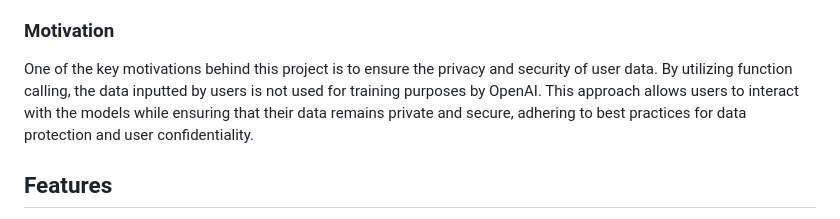
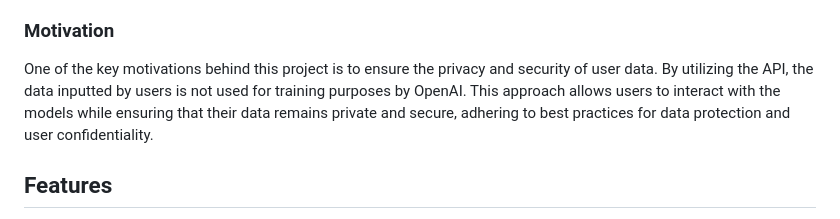
Before and after one commit to eleblanc-ai/chat_with_gpt, a Markdown page: README.md, the part around the change. Drawn GitHub-style.

```diff
--- a/README.md
+++ b/README.md
@@ -6,7 +6,7 @@ This project is a web application that allows users to interact with OpenAI's GP
 
 ### Motivation
 
-One of the key motivations behind this project is to ensure the privacy and security of user data. By utilizing function calling, the data inputted by users is not used for training purposes by OpenAI. This approach allows users to interact with the models while ensuring that their data remains private and secure, adhering to best practices for data protection and user confidentiality.
+One of the key motivations behind this project is to ensure the privacy and security of user data. By utilizing the API, the data inputted by users is not used for training purposes by OpenAI. This approach allows users to interact with the models while ensuring that their data remains private and secure, adhering to best practices for data protection and user confidentiality.
 
 ## Features
 
```
